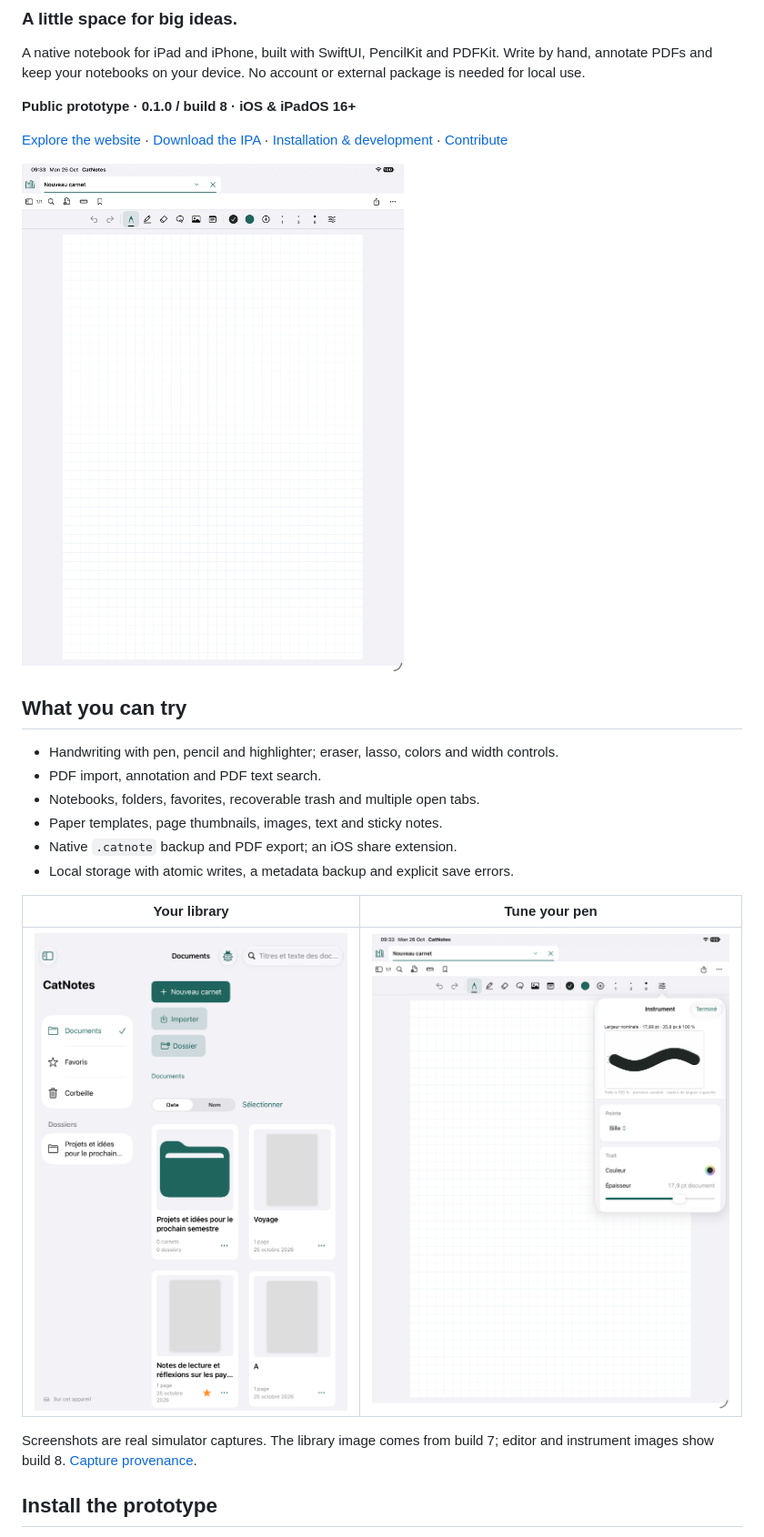
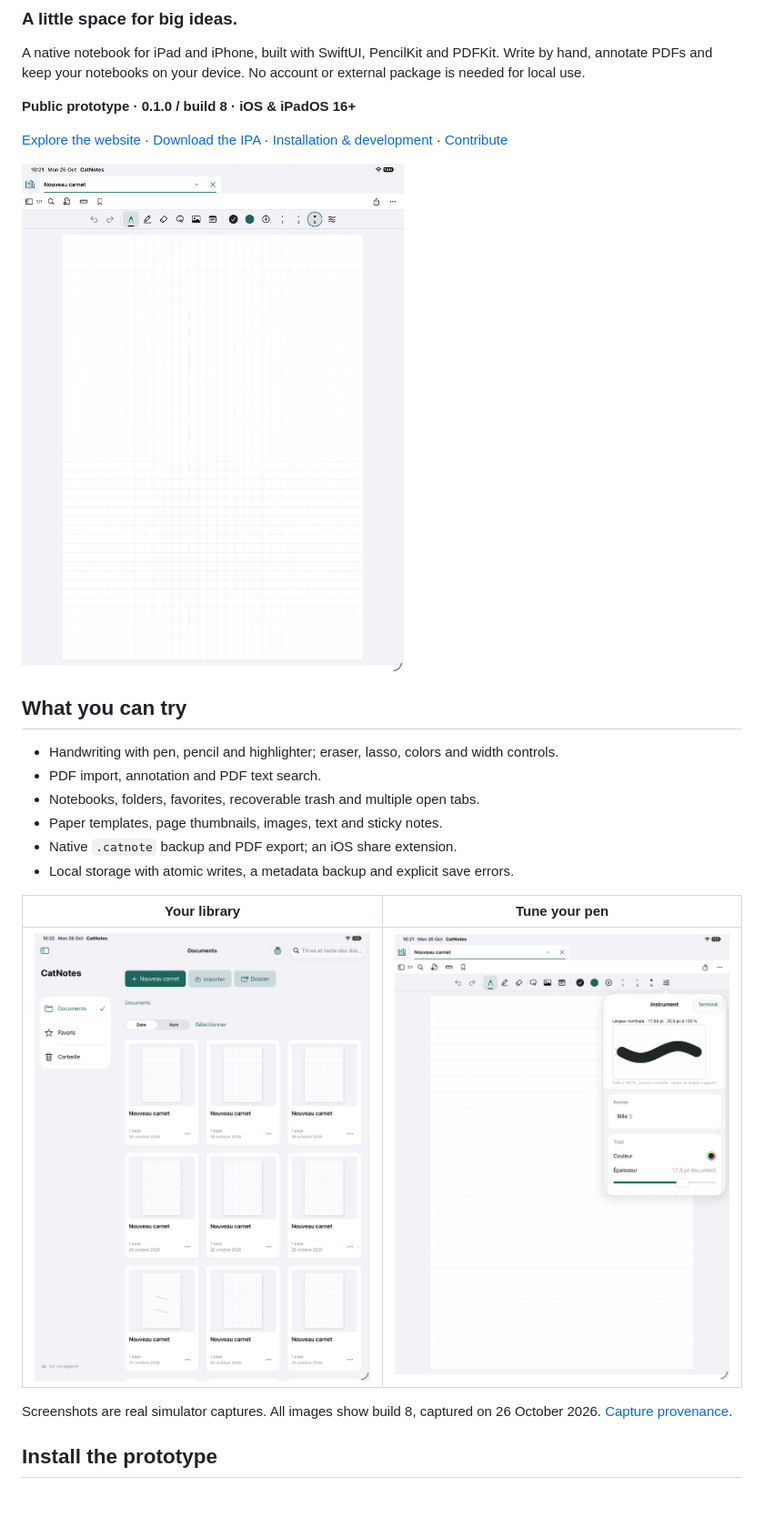
Before and after one commit to edouaz/Cat-Notes, a Markdown page: README.md, the part around one of its changes. Shown at 91% size. Drawn GitHub-style; pictures changed too: docs/assets/editor.png, docs/assets/library.png, docs/assets/pen-preview.png; blank space fills up the shorter version.

Commit message:
Simplify library view type checking and refresh build 8 screenshots

```diff
--- a/README.md
+++ b/README.md
@@ -25,5 +25,5 @@ A native notebook for iPad and iPhone, built with SwiftUI, PencilKit and PDFKit.
 
-Screenshots are real simulator captures. The library image comes from build 7; editor and instrument images show build 8. [Capture provenance](docs/SCREENSHOTS.md).
+Screenshots are real simulator captures. All images show build 8, captured on 26 October 2026. [Capture provenance](docs/SCREENSHOTS.md).
 
 ## Install the prototype
 
```
Also changed, not shown: other parts of README.md (+1 -1 lines), docs/RELEASE.md (+1 -1 lines), docs/SCREENSHOTS.md (+1 -1 lines), 2 other files.
